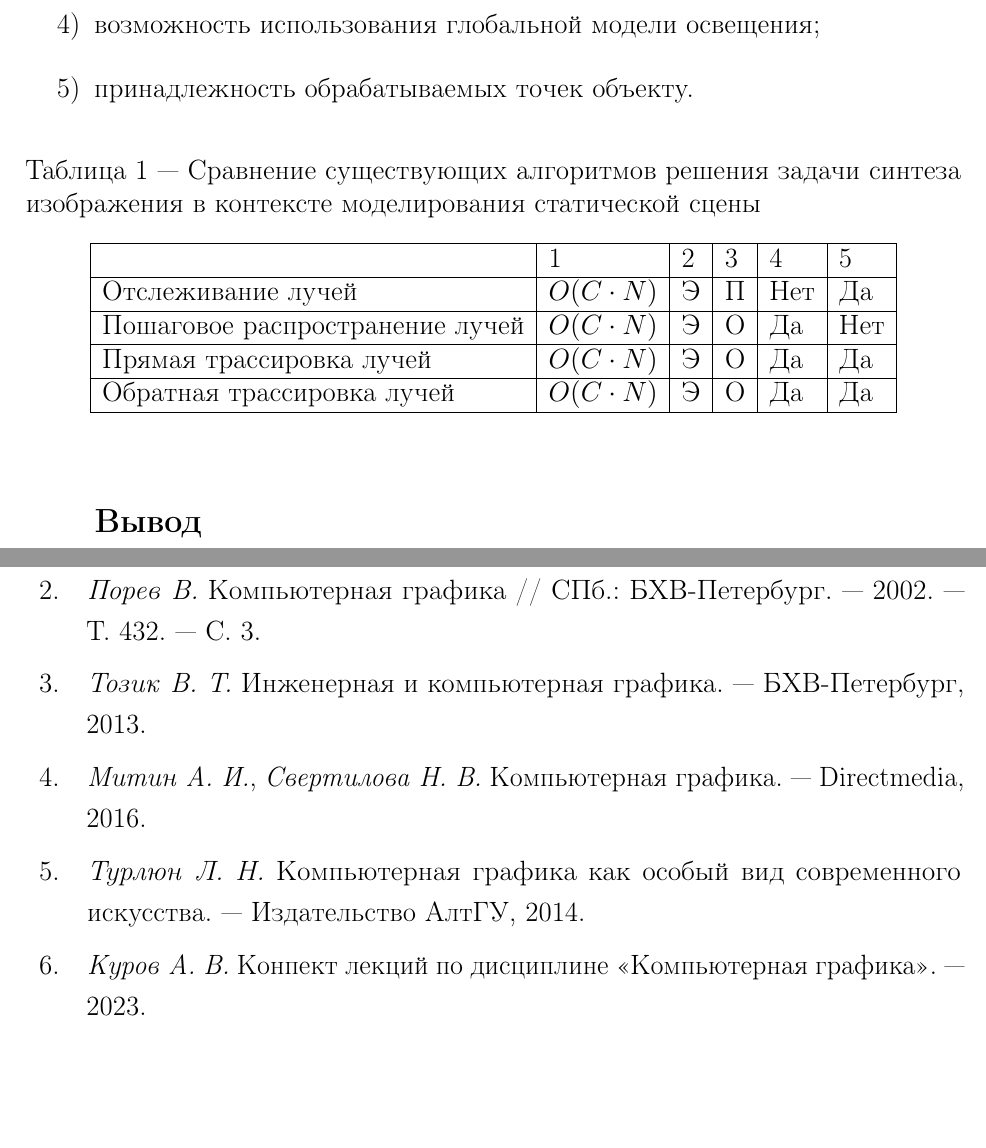
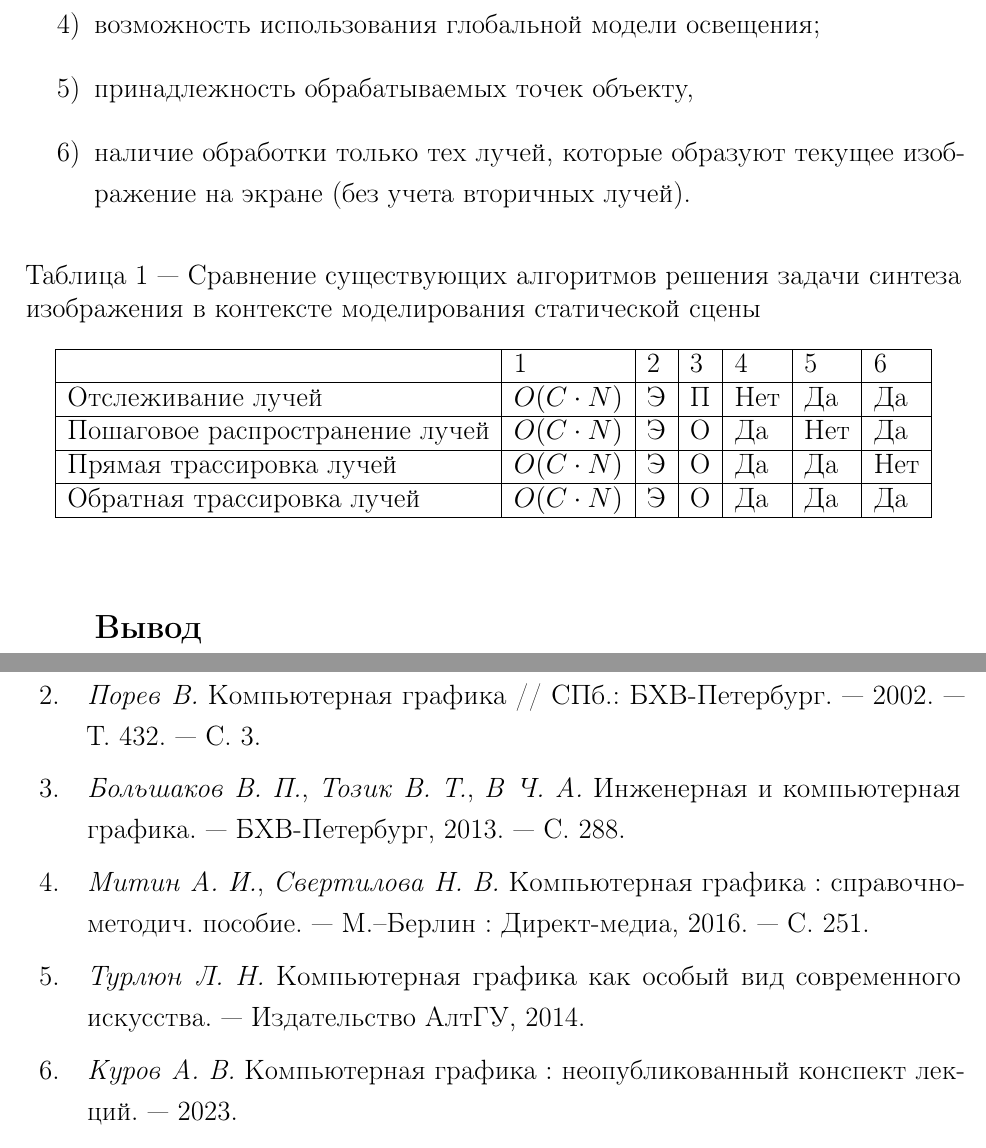
Before and after one commit to fleshbound/bmstu-cg-cp, a LaTeX document (maindir/report/report.tex, which reads maindir/report/10-analysis.tex, maindir/report/biblio.bib): two parts of pages 9 and 14 of 15, joined at a grey line, cut so that both start at the same text, the shorter picture padded with empty space. Compiled offline with pdfLaTeX.

Commit message:
fix biblio + add comparison criteria

```diff
--- a/maindir/report/10-analysis.tex
+++ b/maindir/report/10-analysis.tex
@@ -93,7 +94,8 @@
 	\item рабочее пространство алгоритма (сцены --- <<С>>, экранное --- <<Э>>);
 	\item форма моделей, которая может быть использована при использовании алгоритма (каркасная~---~<<К>>, поверхностная --- <<П>>, объемная --- <<О>>);
 	\item возможность использования глобальной модели освещения;
-	\item принадлежность обрабатываемых точек объекту.
+	\item принадлежность обрабатываемых точек объекту,
+	\item наличие обработки только тех лучей, которые образуют текущее изображение на экране (без учета вторичных лучей).
 \end{enumerate}
 
 \begin{table}[hbtp]
@@ -101,13 +103,13 @@
 		\begin{flushleft}
 			\caption{\label{tab:compare}Сравнение существующих алгоритмов решения задачи синтеза изображения в контексте моделирования статической сцены}
 		\end{flushleft}
-		\begin{tabular}{|l | l | l | l | l | l |}
+		\begin{tabular}{|l | l | l | l | l | l | l |}
 			\hline
-			~					& {1} & {2} & {3} & {4} & {5} \\ \hline
-			Отслеживание лучей & \texttt{$O(C \cdot N)$} & Э & П  & Нет & Да \\ \hline
-			Пошаговое распространение лучей & \texttt{$O(C \cdot N)$} & Э & О & Да & Нет \\ \hline
-			Прямая трассировка лучей & \texttt{$O(C \cdot N)$} & Э & О & Да & Да \\ \hline
-			Обратная трассировка лучей & \texttt{$O(C \cdot N)$} & Э & О & Да & Да \\ \hline
+			~					& {1} & {2} & {3} & {4} & {5} & {6} \\ \hline
+			Отслеживание лучей & \texttt{$O(C \cdot N)$} & Э & П  & Нет & Да & Да \\ \hline
+			Пошаговое распространение лучей & \texttt{$O(C \cdot N)$} & Э & О & Да & Нет & Да \\ \hline
+			Прямая трассировка лучей & \texttt{$O(C \cdot N)$} & Э & О & Да & Да & Нет \\ \hline
+			Обратная трассировка лучей & \texttt{$O(C \cdot N)$} & Э & О & Да & Да & Да \\ \hline
 		\end{tabular}
 	\end{center}
 \end{table}
--- a/maindir/report/biblio.bib
+++ b/maindir/report/biblio.bib
@@ -40,15 +43,16 @@
 }
 
 @book{куров,
-	title={Конпект лекций по дисциплине <<Компьютерная графика>>},
+	title={Компьютерная графика : неопубликованный конспект лекций},
 	author={Куров, А В},
 	year={2023}
 }
 
 @book{тозик2013инженерная,
 	title={Инженерная и компьютерная графика},
-	author={Тозик, Вячеслав Трофимович},
+	author={Большаков, В П and Тозик, Вячеслав Трофимович and Чагина А В},
 	year={2013},
+	pages={288},
 	publisher={БХВ-Петербург}
 }
 
@@ -57,6 +61,8 @@
 	author={Митин, Александр Иванович and Свертилова, Наталья Викторовна},
 	year={2016},
-	publisher={Directmedia}
+	address={М.--Берлин},
+	pages={251},
+	publisher={Директ-медиа}
 }
 
 @book{турлюн2014компьютерная,
```
Also changed, not shown: maindir/report/report.pdf, maindir/report/10-analysis.tex (3 more changed lines), maindir/report/biblio.bib (9 more changed lines).
